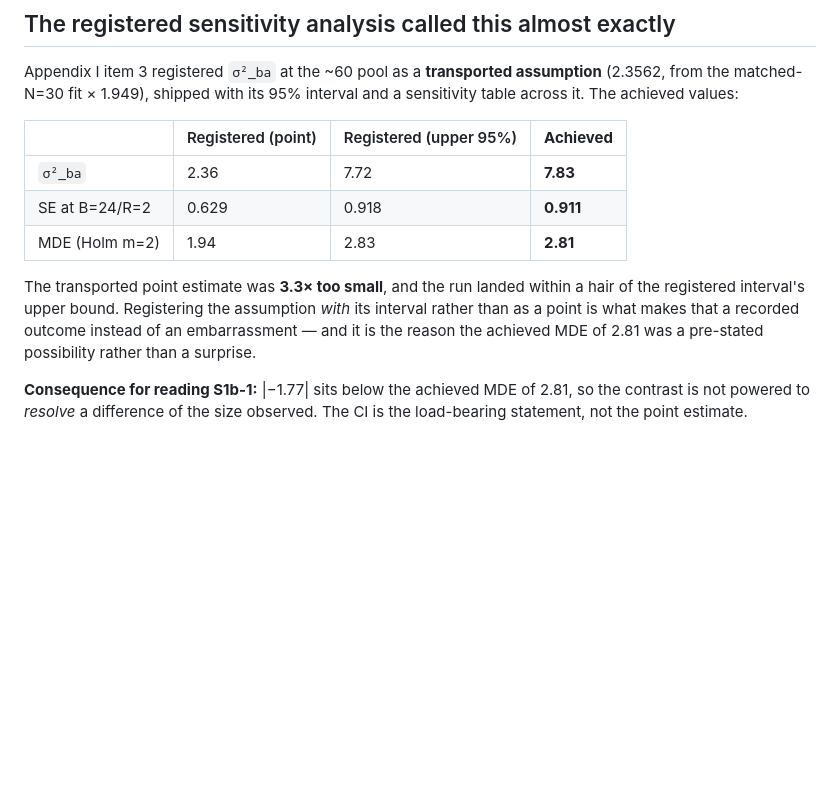
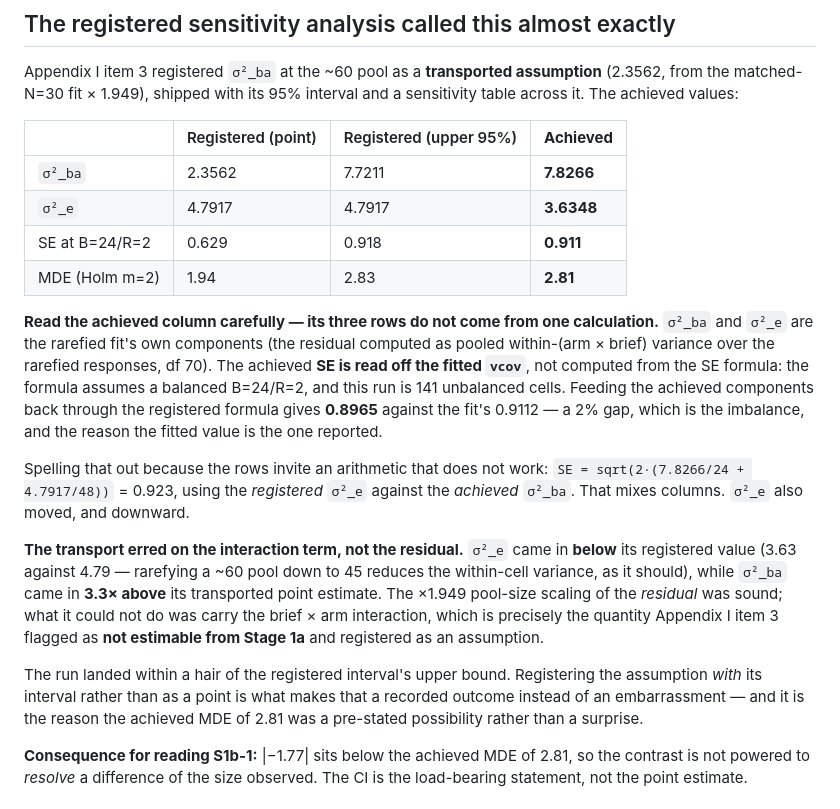
Before and after one commit to Kromatic-Innovation/ideate-core-evals, a Markdown page: docs/status-2026-09-09.md, the part around the change. Rendered like a GitHub page; blank space fills up the shorter version.

Commit message:
docs/status: disclose the achieved sigma^2_e, and where the achieved SE comes from
Async review flagged the sensitivity table as internally inconsistent:
SE = sqrt(2*(7.8266/24 + 4.7917/48)) = 0.923, not the 0.911 reported.
Checked it -- the objection is correct and its diagnosis was right. The
achieved column's rows come from different sources and the table did not
say so.

The achieved sigma^2_e is 3.6348, not the registered 4.7917 (rarefying a
~60 pool to 45 lowers the within-cell variance). And the achieved SE is
read off the fitted vcov rather than computed from the formula, because
the formula assumes a balanced B=24/R=2 and this run is 141 unbalanced
cells; the achieved components through the registered formula give 0.8965
against the fit's 0.9112, and that 2% gap IS the imbalance.

Both numbers are now in the table with their provenance, plus the
arithmetic that does not work and why (it mixes the registered sigma^2_e
with the achieved sigma^2_ba).

Worth its own line, since it is the substantive finding underneath:
sigma^2_e came in BELOW its registered value while sigma^2_ba came in
3.3x above. The x1.949 pool-size scaling of the residual was sound; what
it could not carry was the brief x arm interaction -- exactly the
quantity Appendix I item 3 flagged as not estimable from Stage 1a and
registered as an assumption rather than a measurement.

Co-Authored-By: Claude Opus 5 (1M context) <noreply@anthropic.com>
Claude-Session: https://claude.ai/code/session_017qS2Q8jS4mCrvMdc7z3fQu

```diff
--- a/docs/status-2026-09-09.md
+++ b/docs/status-2026-09-09.md
@@ -37,11 +37,18 @@ Appendix I item 3 registered `σ²_ba` at the ~60 pool as a **transported assump
 
 | | Registered (point) | Registered (upper 95%) | **Achieved** |
 | --- | --- | --- | --- |
-| `σ²_ba` | 2.36 | 7.72 | **7.83** |
+| `σ²_ba` | 2.3562 | 7.7211 | **7.8266** |
+| `σ²_e` | 4.7917 | 4.7917 | **3.6348** |
 | SE at B=24/R=2 | 0.629 | 0.918 | **0.911** |
 | MDE (Holm m=2) | 1.94 | 2.83 | **2.81** |
 
-The transported point estimate was **3.3× too small**, and the run landed within a hair of the registered interval's upper bound. Registering the assumption *with* its interval rather than as a point is what makes that a recorded outcome instead of an embarrassment — and it is the reason the achieved MDE of 2.81 was a pre-stated possibility rather than a surprise.
+**Read the achieved column carefully — its three rows do not come from one calculation.** `σ²_ba` and `σ²_e` are the rarefied fit's own components (the residual computed as pooled within-(arm × brief) variance over the rarefied responses, df 70). The achieved **SE is read off the fitted `vcov`**, not computed from the SE formula: the formula assumes a balanced B=24/R=2, and this run is 141 unbalanced cells. Feeding the achieved components back through the registered formula gives **0.8965** against the fit's 0.9112 — a 2% gap, which is the imbalance, and the reason the fitted value is the one reported.
+
+Spelling that out because the rows invite an arithmetic that does not work: `SE = sqrt(2·(7.8266/24 + 4.7917/48))` = 0.923, using the *registered* `σ²_e` against the *achieved* `σ²_ba`. That mixes columns. `σ²_e` also moved, and downward.
+
+**The transport erred on the interaction term, not the residual.** `σ²_e` came in **below** its registered value (3.63 against 4.79 — rarefying a ~60 pool down to 45 reduces the within-cell variance, as it should), while `σ²_ba` came in **3.3× above** its transported point estimate. The ×1.949 pool-size scaling of the *residual* was sound; what it could not do was carry the brief × arm interaction, which is precisely the quantity Appendix I item 3 flagged as **not estimable from Stage 1a** and registered as an assumption.
+
+The run landed within a hair of the registered interval's upper bound. Registering the assumption *with* its interval rather than as a point is what makes that a recorded outcome instead of an embarrassment — and it is the reason the achieved MDE of 2.81 was a pre-stated possibility rather than a surprise.
 
 **Consequence for reading S1b-1:** |−1.77| sits below the achieved MDE of 2.81, so the contrast is not powered to *resolve* a difference of the size observed. The CI is the load-bearing statement, not the point estimate.
 
```
